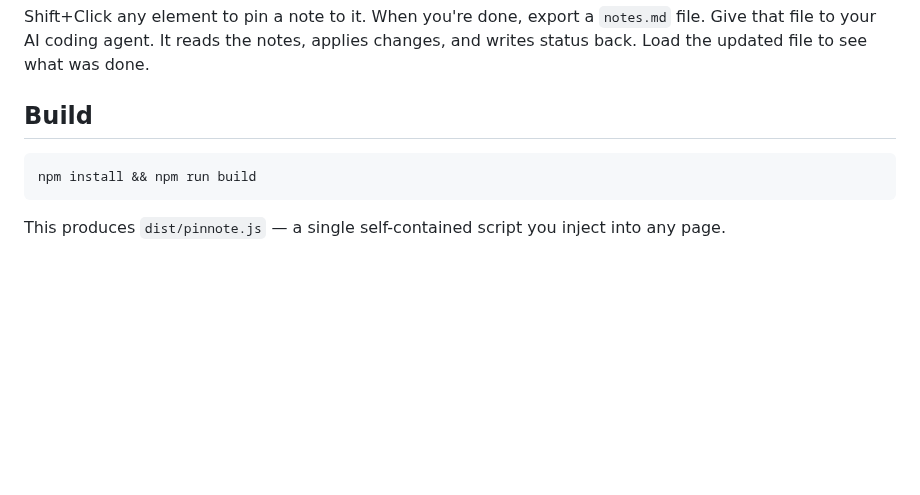
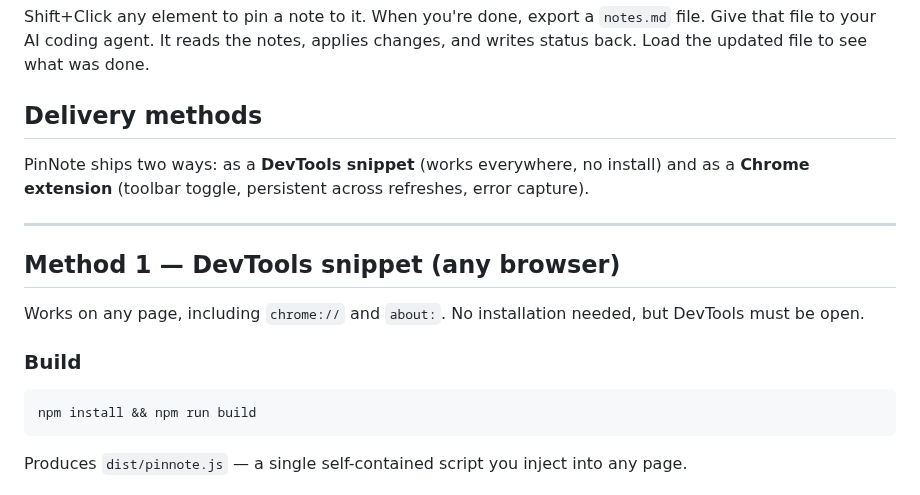
Before and after one commit to danikdanik/pinnote, a Markdown page: README.md, the part around one of its changes. GitHub-like rendering; blank space fills up the shorter version.

````diff
--- a/README.md
+++ b/README.md
@@ -4,11 +4,21 @@ Drop notes on any live web page, then hand them to an AI agent to act on.
 
 Shift+Click any element to pin a note to it. When you're done, export a `notes.md` file. Give that file to your AI coding agent. It reads the notes, applies changes, and writes status back. Load the updated file to see what was done.
 
-## Build
+## Delivery methods
+
+PinNote ships two ways: as a **DevTools snippet** (works everywhere, no install) and as a **Chrome extension** (toolbar toggle, persistent across refreshes, error capture).
+
+---
+
+## Method 1 — DevTools snippet (any browser)
+
+Works on any page, including `chrome://` and `about:`. No installation needed, but DevTools must be open.
+
+### Build
 
 ```bash
 npm install && npm run build
 ```
 
-This produces `dist/pinnote.js` — a single self-contained script you inject into any page.
+Produces `dist/pinnote.js` — a single self-contained script you inject into any page.
 
````
Also changed, not shown: other parts of README.md (+44 -9 lines), extension/icon128.png (added), extension/icon16.png (added), extension/icon48.png (added), 6 other files.
